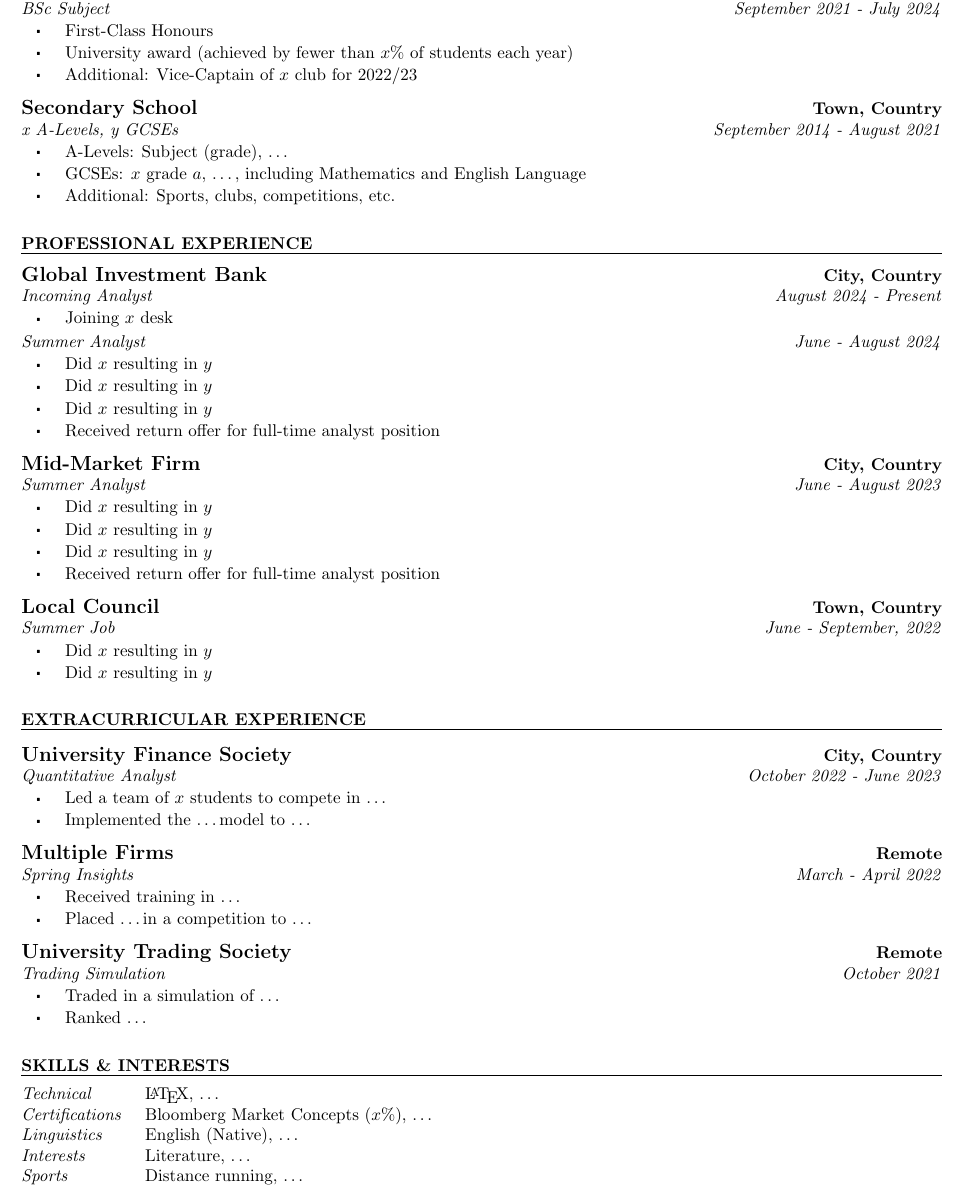
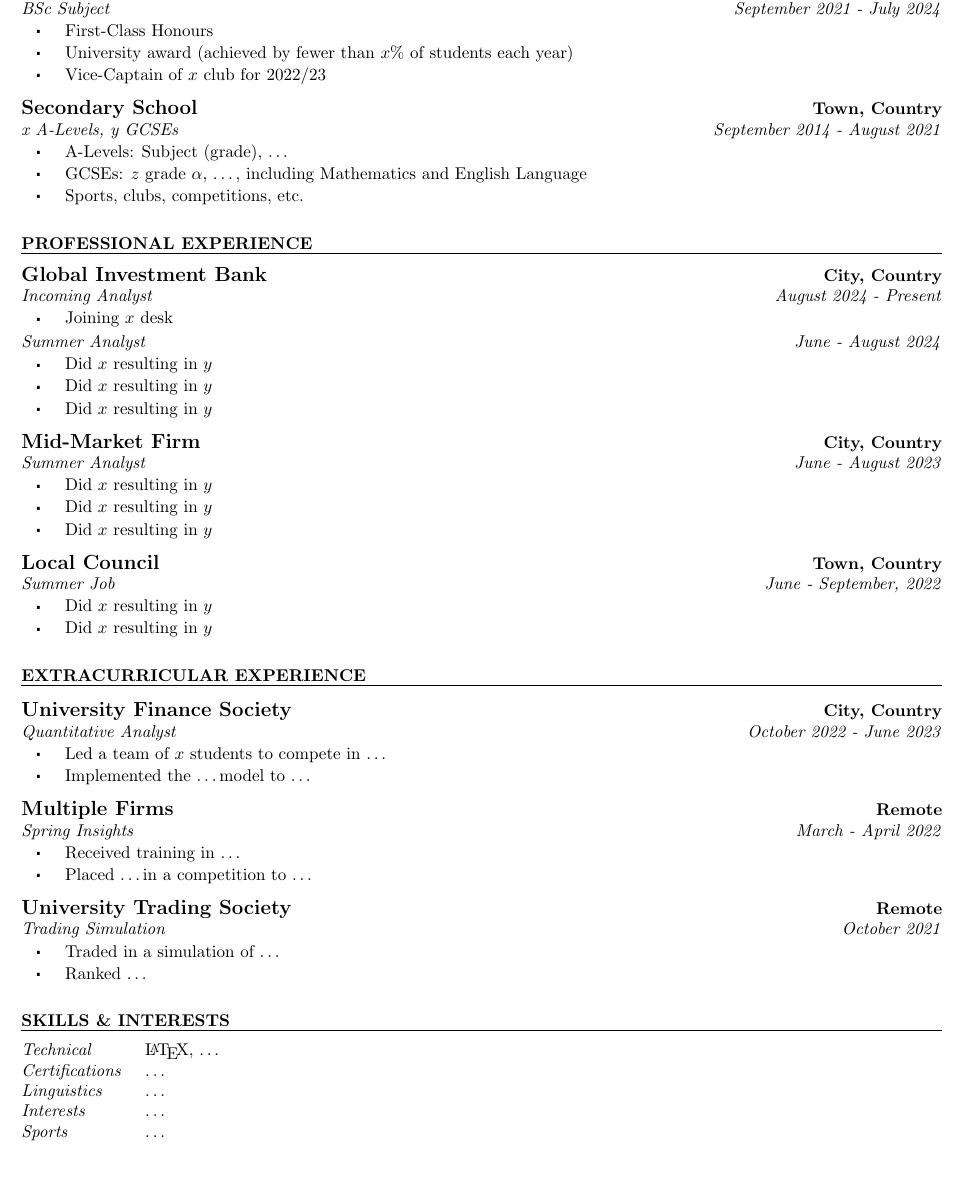
Before and after one commit to jgacton/LaTeX-CV-Template, a LaTeX CV (Example.tex): part of the page, cut so that both start at the same text, the shorter picture padded with empty space. Compiled offline with pdfLaTeX.

Commit message:
simplifications

```diff
--- a/Example.tex
+++ b/Example.tex
@@ -9,15 +9,15 @@
         \begin{Position}{BSc Subject}{September 2021 - July 2024}
             \item First-Class Honours
             \item University award (achieved by fewer than $x$\% of students each year)
-            \item Additional: Vice-Captain of $x$ club for 2022/23
+            \item Vice-Captain of $x$ club for 2022/23
         \end{Position}
     \end{Institution}
 
     \begin{Institution}{Secondary School}{Town, Country}{2}
         \begin{Position}{x A-Levels, y GCSEs}{September 2014 - August 2021}
             \item A-Levels: Subject (grade), \dots
-            \item GCSEs: $x$ grade $a$, \dots, including Mathematics and English Language
-            \item Additional: Sports, clubs, competitions, etc.
+            \item GCSEs: $z$ grade $\alpha$, \dots, including Mathematics and English Language
+            \item Sports, clubs, competitions, etc.
         \end{Position}
     \end{Institution}
 \end{Section}
@@ -32,7 +32,6 @@
             \item Did $x$ resulting in $y$
             \item Did $x$ resulting in $y$
             \item Did $x$ resulting in $y$
-            \item Received return offer for full-time analyst position
         \end{Position}
     \end{Institution}
 
@@ -41,7 +40,6 @@
             \item Did $x$ resulting in $y$
             \item Did $x$ resulting in $y$
             \item Did $x$ resulting in $y$
-            \item Received return offer for full-time analyst position
         \end{Position}
     \end{Institution}
 
@@ -79,10 +77,10 @@
 \begin{Section}{Skills \& Interests}{10}
     \begin{tabular}{@{} >{\itshape}l @{\hspace{5mm}} l @{}}
         Technical & \LaTeX, \dots \\
-	    Certifications & Bloomberg Market Concepts ($x$\%), \dots \\
-	    Linguistics & English (Native), \dots \\
-	    Interests & Literature, \dots \\
-        Sports & Distance running, \dots \\
+	    Certifications & \dots \\
+	    Linguistics & \dots \\
+	    Interests & \dots \\
+        Sports & \dots \\
     \end{tabular}
 \end{Section}
 
```
Also changed, not shown: Example.pdf.
